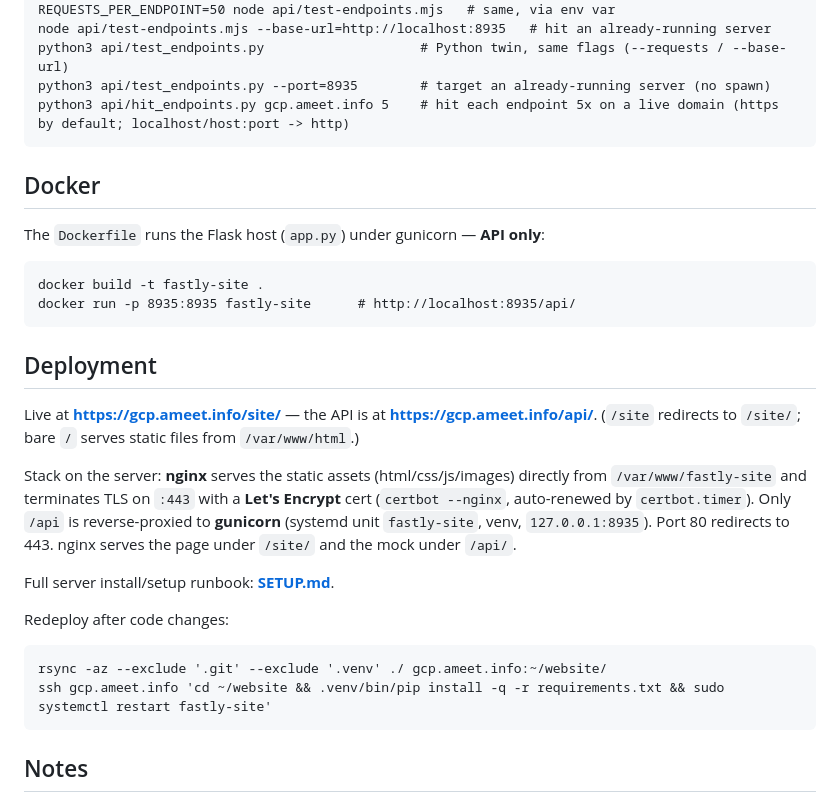
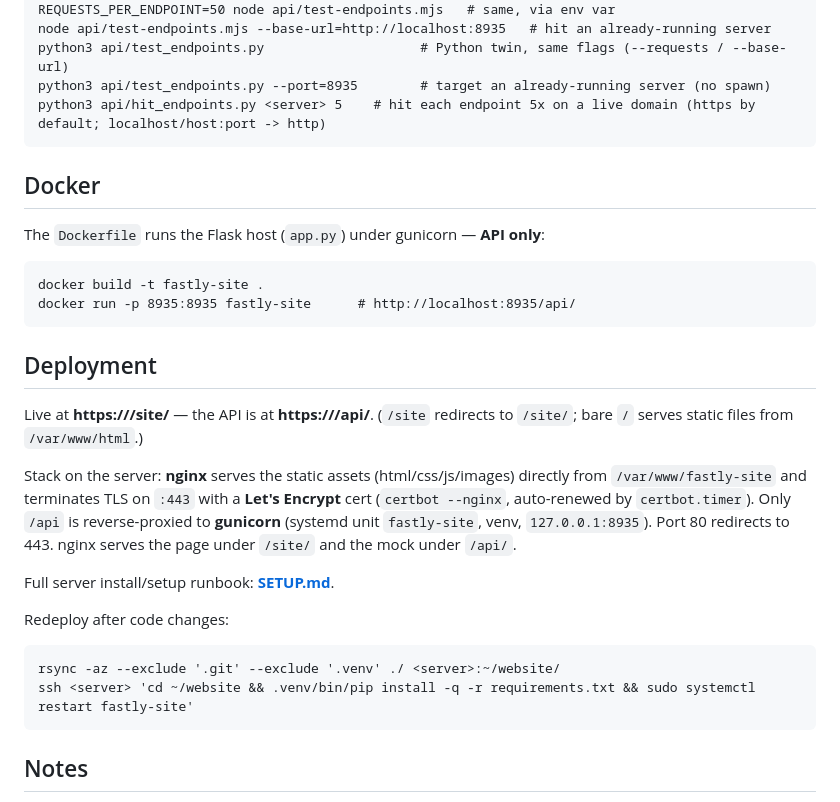
Before and after one commit to bharwani/static_site, a Markdown page: README.md, the part around the change. Drawn GitHub-style.

Commit message:
Doc corrected

````diff
--- a/README.md
+++ b/README.md
@@ -73,7 +73,7 @@ REQUESTS_PER_ENDPOINT=50 node api/test-endpoints.mjs   # same, via env var
 node api/test-endpoints.mjs --base-url=http://localhost:8935   # hit an already-running server
 python3 api/test_endpoints.py                    # Python twin, same flags (--requests / --base-url)
 python3 api/test_endpoints.py --port=8935        # target an already-running server (no spawn)
-python3 api/hit_endpoints.py gcp.ameet.info 5    # hit each endpoint 5x on a live domain (https by default; localhost/host:port -> http)
+python3 api/hit_endpoints.py <server> 5    # hit each endpoint 5x on a live domain (https by default; localhost/host:port -> http)
 ```
 
 ## Docker
@@ -87,7 +87,7 @@ docker run -p 8935:8935 fastly-site      # http://localhost:8935/api/
 
 ## Deployment
 
-Live at **https://gcp.ameet.info/site/** — the API is at **https://gcp.ameet.info/api/**. (`/site` redirects to `/site/`; bare `/` serves static files from `/var/www/html`.)
+Live at **https://<server>/site/** — the API is at **https://<server>/api/**. (`/site` redirects to `/site/`; bare `/` serves static files from `/var/www/html`.)
 
 Stack on the server: **nginx** serves the static assets (html/css/js/images) directly from `/var/www/fastly-site` and terminates TLS on `:443` with a **Let's Encrypt** cert (`certbot --nginx`, auto-renewed by `certbot.timer`). Only `/api` is reverse-proxied to **gunicorn** (systemd unit `fastly-site`, venv, `127.0.0.1:8935`). Port 80 redirects to 443. nginx serves the page under `/site/` and the mock under `/api/`.
 
@@ -96,8 +96,8 @@ Full server install/setup runbook: **[SETUP.md](SETUP.md)**.
 Redeploy after code changes:
 
 ```
-rsync -az --exclude '.git' --exclude '.venv' ./ gcp.ameet.info:~/website/
-ssh gcp.ameet.info 'cd ~/website && .venv/bin/pip install -q -r requirements.txt && sudo systemctl restart fastly-site'
+rsync -az --exclude '.git' --exclude '.venv' ./ <server>:~/website/
+ssh <server> 'cd ~/website && .venv/bin/pip install -q -r requirements.txt && sudo systemctl restart fastly-site'
 ```
 
 ## Notes
````
Also changed, not shown: SETUP.md (+2 -2 lines).
